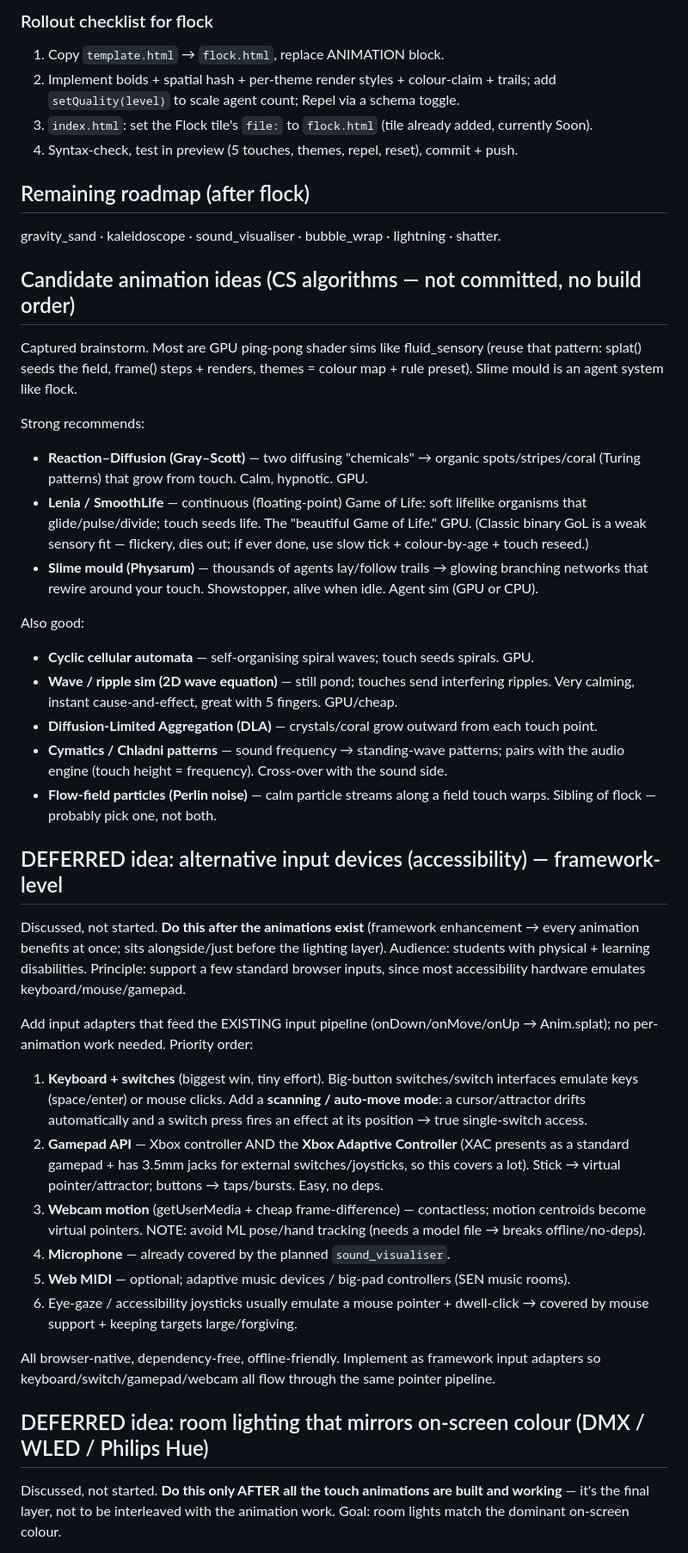
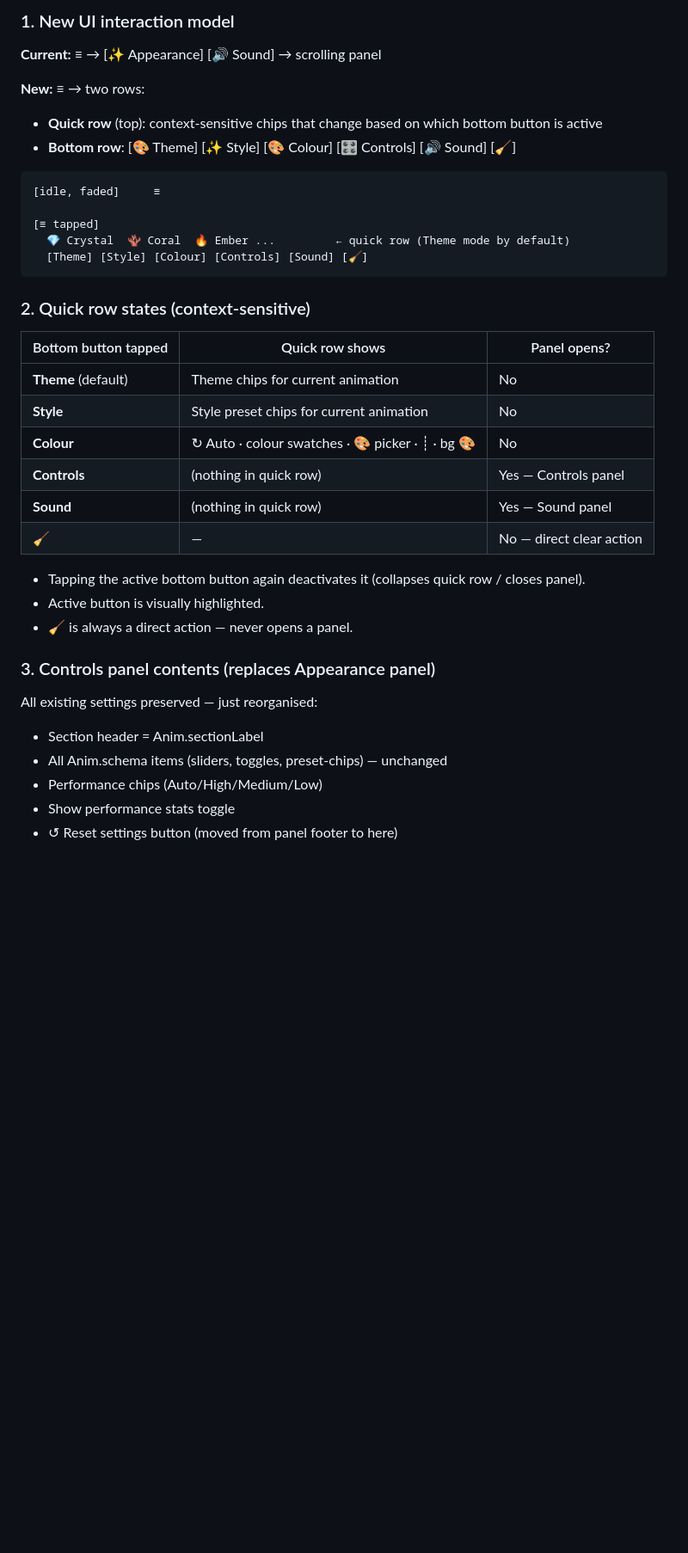
Before and after one commit to Magnatronic/touch, a Markdown page: NEXT_SESSION.md, the part around one of its changes. Shown at 86% size. Drawn GitHub-style; blank space fills up the shorter version.

````diff
--- a/NEXT_SESSION.md
+++ b/NEXT_SESSION.md
@@ -70,64 +40,40 @@ Locked design decisions:
 
-### Rollout checklist for flock
-1. Copy `template.html` → `flock.html`, replace ANIMATION block.
-2. Implement boids + spatial hash + per-theme render styles + colour-claim + trails;
-   add `setQuality(level)` to scale agent count; Repel via a schema toggle.
-3. `index.html`: set the Flock tile's `file:` to `flock.html` (tile already added, currently Soon).
-5. Syntax-check, test in preview (5 touches, themes, repel, reset), commit + push.
+### 1. New UI interaction model
 
-## Remaining roadmap (after flock)
-gravity_sand · kaleidoscope · sound_visualiser · bubble_wrap · lightning · shatter.
+**Current:** ≡ → [✨ Appearance] [🔊 Sound] → scrolling panel
 
-## Candidate animation ideas (CS algorithms — not committed, no build order)
-Captured brainstorm. Most are GPU ping-pong shader sims like fluid_sensory (reuse that pattern:
-splat() seeds the field, frame() steps + renders, themes = colour map + rule preset). Slime mould
-is an agent system like flock.
+**New:** ≡ → two rows:
+- **Quick row** (top): context-sensitive chips that change based on which bottom button is active
+- **Bottom row**: [🎨 Theme] [✨ Style] [🎨 Colour] [🎛️ Controls] [🔊 Sound] [🧹]
 
-Strong recommends:
-- **Reaction–Diffusion (Gray–Scott)** — two diffusing "chemicals" → organic spots/stripes/coral
-  (Turing patterns) that grow from touch. Calm, hypnotic. GPU.
-- **Lenia / SmoothLife** — continuous (floating-point) Game of Life: soft lifelike organisms that
-  glide/pulse/divide; touch seeds life. The "beautiful Game of Life." GPU. (Classic binary GoL is a
-  weak sensory fit — flickery, dies out; if ever done, use slow tick + colour-by-age + touch reseed.)
-- **Slime mould (Physarum)** — thousands of agents lay/follow trails → glowing branching networks
-  that rewire around your touch. Showstopper, alive when idle. Agent sim (GPU or CPU).
+```
+[idle, faded]     ≡
 
-Also good:
-- **Cyclic cellular automata** — self-organising spiral waves; touch seeds spirals. GPU.
-- **Wave / ripple sim (2D wave equation)** — still pond; touches send interfering ripples. Very
-  calming, instant cause-and-effect, great with 5 fingers. GPU/cheap.
-- **Diffusion-Limited Aggregation (DLA)** — crystals/coral grow outward from each touch point.
-- **Cymatics / Chladni patterns** — sound frequency → standing-wave patterns; pairs with the audio
-  engine (touch height = frequency). Cross-over with the sound side.
-- **Flow-field particles (Perlin noise)** — calm particle streams along a field touch warps. Sibling
-  of flock — probably pick one, not both.
+[≡ tapped]
+  💎 Crystal  🪸 Coral  🔥 Ember ...         ← quick row (Theme mode by default)
+  [Theme] [Style] [Colour] [Controls] [Sound] [🧹]
+```
 
-## DEFERRED idea: alternative input devices (accessibility) — framework-level
-Discussed, not started. **Do this after the animations exist** (framework enhancement → every
-animation benefits at once; sits alongside/just before the lighting layer). Audience: students with
-physical + learning disabilities. Principle: support a few standard browser inputs, since most
-accessibility hardware emulates keyboard/mouse/gamepad.
+### 2. Quick row states (context-sensitive)
 
-Add input adapters that feed the EXISTING input pipeline (onDown/onMove/onUp → Anim.splat); no
-per-animation work needed. Priority order:
-1. **Keyboard + switches** (biggest win, tiny effort). Big-button switches/switch interfaces emulate
-   keys (space/enter) or mouse clicks. Add a **scanning / auto-move mode**: a cursor/attractor drifts
-   automatically and a switch press fires an effect at its position → true single-switch access.
-2. **Gamepad API** — Xbox controller AND the **Xbox Adaptive Controller** (XAC presents as a standard
-   gamepad + has 3.5mm jacks for external switches/joysticks, so this covers a lot). Stick → virtual
-   pointer/attractor; buttons → taps/bursts. Easy, no deps.
-3. **Webcam motion** (getUserMedia + cheap frame-difference) — contactless; motion centroids become
-   virtual pointers. NOTE: avoid ML pose/hand tracking (needs a model file → breaks offline/no-deps).
-4. **Microphone** — already covered by the planned `sound_visualiser`.
-5. **Web MIDI** — optional; adaptive music devices / big-pad controllers (SEN music rooms).
-6. Eye-gaze / accessibility joysticks usually emulate a mouse pointer + dwell-click → covered by mouse
-   support + keeping targets large/forgiving.
+| Bottom button tapped | Quick row shows | Panel opens? |
+|---|---|---|
+| **Theme** (default) | Theme chips for current animation | No |
+| **Style** | Style preset chips for current animation | No |
+| **Colour** | ↻ Auto · colour swatches · 🎨 picker · ┊ · bg 🎨 | No |
+| **Controls** | (nothing in quick row) | Yes — Controls panel |
+| **Sound** | (nothing in quick row) | Yes — Sound panel |
+| **🧹** | — | No — direct clear action |
 
-All browser-native, dependency-free, offline-friendly. Implement as framework input adapters so
-keyboard/switch/gamepad/webcam all flow through the same pointer pipeline.
+- Tapping the active bottom button again deactivates it (collapses quick row / closes panel).
+- Active button is visually highlighted.
+- 🧹 is always a direct action — never opens a panel.
 
-## DEFERRED idea: room lighting that mirrors on-screen colour (DMX / WLED / Philips Hue)
-Discussed, not started. **Do this only AFTER all the touch animations are built and working** —
-it's the final layer, not to be interleaved with the animation work. Goal: room lights match the
-dominant on-screen colour.
+### 3. Controls panel contents (replaces Appearance panel)
+All existing settings preserved — just reorganised:
+- Section header = Anim.sectionLabel
+- All Anim.schema items (sliders, toggles, preset-chips) — unchanged
+- Performance chips (Auto/High/Medium/Low)
+- Show performance stats toggle
+- ↺ Reset settings button (moved from panel footer to here)
 
````
Also changed, not shown: other parts of NEXT_SESSION.md (+169 -61 lines).
